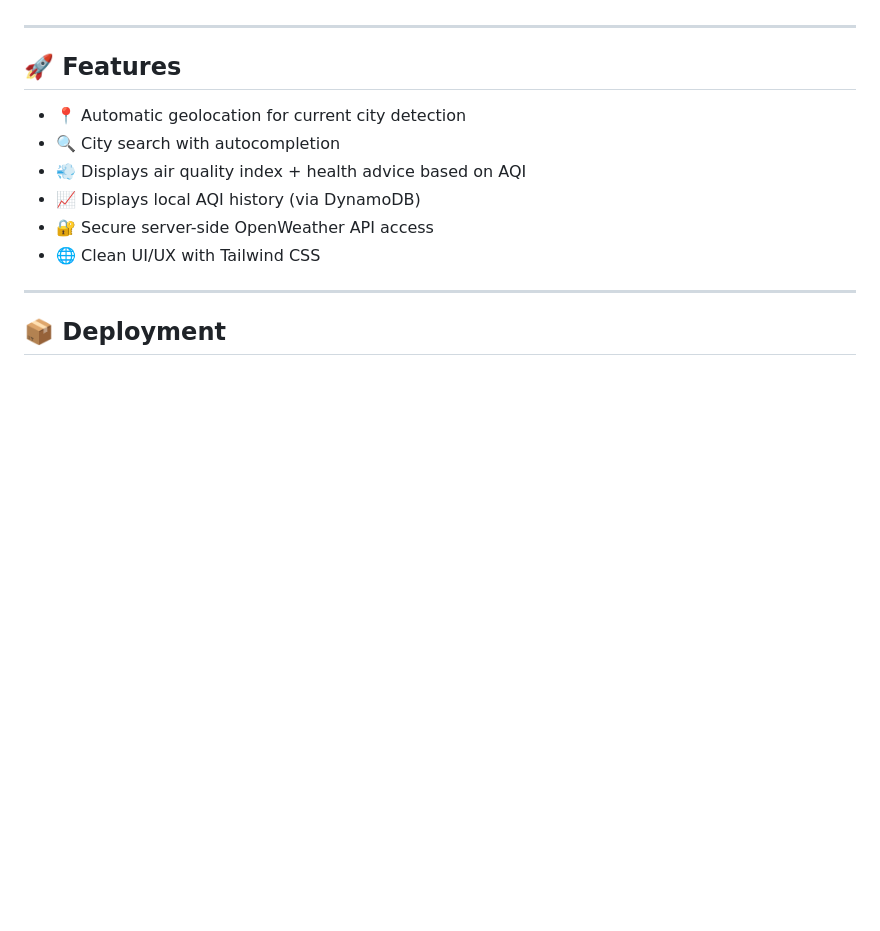
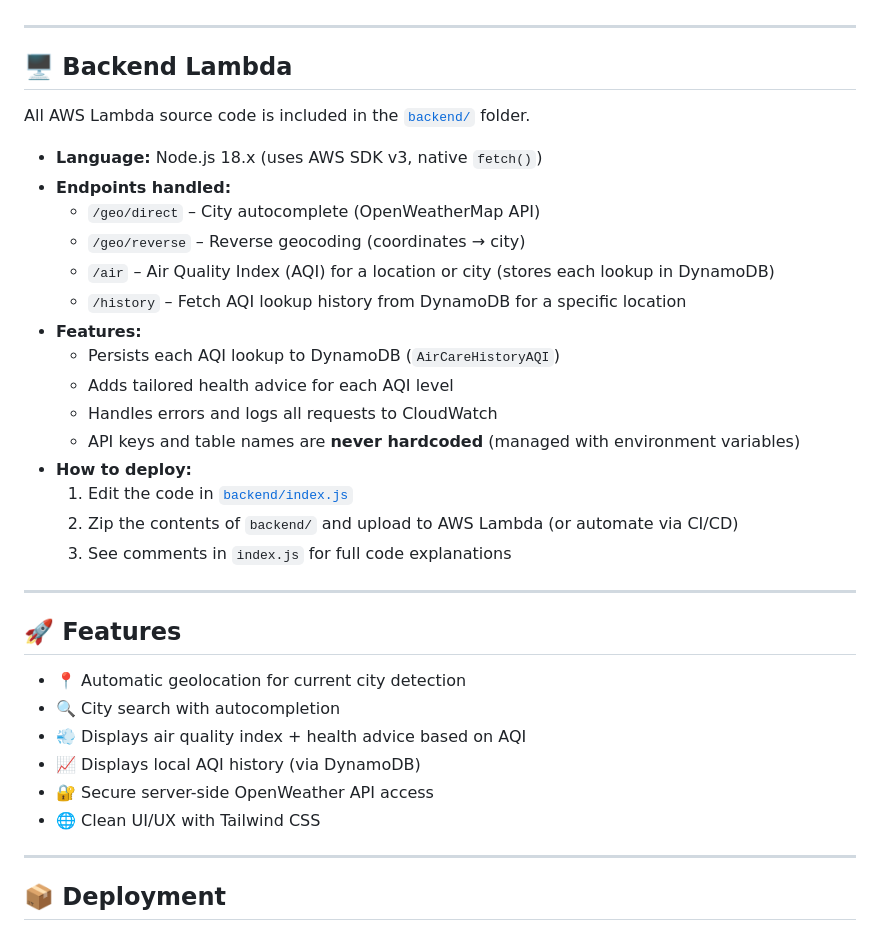
Before and after one commit to carmelo0511/AirCare, a Markdown page: README.md, the part around the change. GitHub-like rendering; blank space fills up the shorter version.

Commit message:
Readme Backend

```diff
--- a/README.md
+++ b/README.md
@@ -56,6 +56,29 @@ Below is a screenshot showing the CloudWatch alarm configuration linked to an SN
 - ⚠️ **CloudWatch Alarm** + **SNS Email alert** on Lambda error
 - 📦 **S3**: Static assets hosting
 ---
+
+## 🖥️ Backend Lambda
+
+All AWS Lambda source code is included in the [`backend/`](./backend/) folder.
+
+- **Language:** Node.js 18.x (uses AWS SDK v3, native `fetch()`)
+- **Endpoints handled:**
+  - `/geo/direct` – City autocomplete (OpenWeatherMap API)
+  - `/geo/reverse` – Reverse geocoding (coordinates → city)
+  - `/air` – Air Quality Index (AQI) for a location or city (stores each lookup in DynamoDB)
+  - `/history` – Fetch AQI lookup history from DynamoDB for a specific location
+- **Features:**
+  - Persists each AQI lookup to DynamoDB (`AirCareHistoryAQI`)
+  - Adds tailored health advice for each AQI level
+  - Handles errors and logs all requests to CloudWatch
+  - API keys and table names are **never hardcoded** (managed with environment variables)
+- **How to deploy:**
+  1. Edit the code in [`backend/index.js`](./backend/index.js)
+  2. Zip the contents of `backend/` and upload to AWS Lambda (or automate via CI/CD)
+  3. See comments in `index.js` for full code explanations
+
+---
+
 
 ## 🚀 Features
 
```
